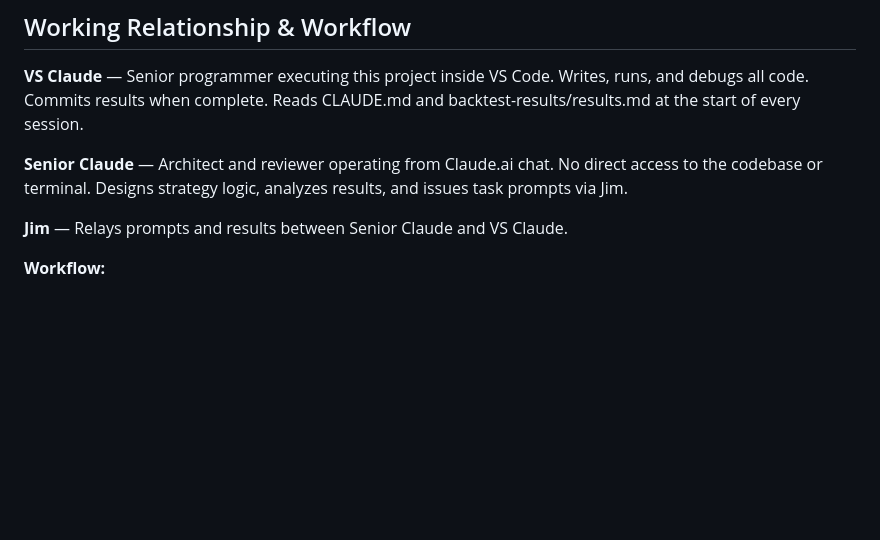
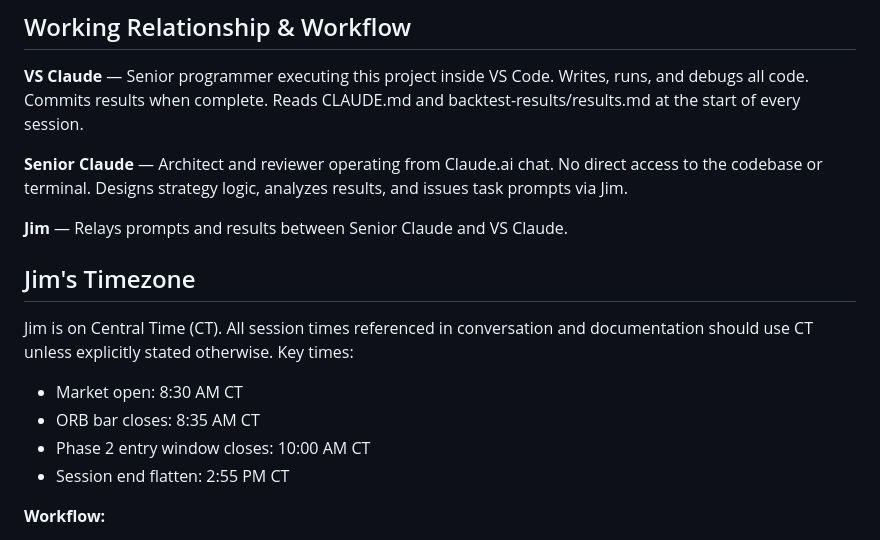
Before and after one commit to jimmuell/mes-orb-strategy, a Markdown page: CLAUDE.md, the part around the change. Drawn GitHub-style; blank space fills up the shorter version.

Commit message:
docs: add Jim timezone note - Central Time (CT) to CLAUDE.md
Co-Authored-By: Claude Opus 4.6 (1M context) <noreply@anthropic.com>

```diff
--- a/CLAUDE.md
+++ b/CLAUDE.md
@@ -13,6 +13,15 @@ No direct access to the codebase or terminal.
 Designs strategy logic, analyzes results, and issues task prompts via Jim.
 
 **Jim** — Relays prompts and results between Senior Claude and VS Claude.
+
+## Jim's Timezone
+Jim is on Central Time (CT). All session times referenced in conversation
+and documentation should use CT unless explicitly stated otherwise.
+Key times:
+- Market open: 8:30 AM CT
+- ORB bar closes: 8:35 AM CT
+- Phase 2 entry window closes: 10:00 AM CT
+- Session end flatten: 2:55 PM CT
 
 **Workflow:**
 1. Senior Claude issues a task prompt (via Jim)
```
